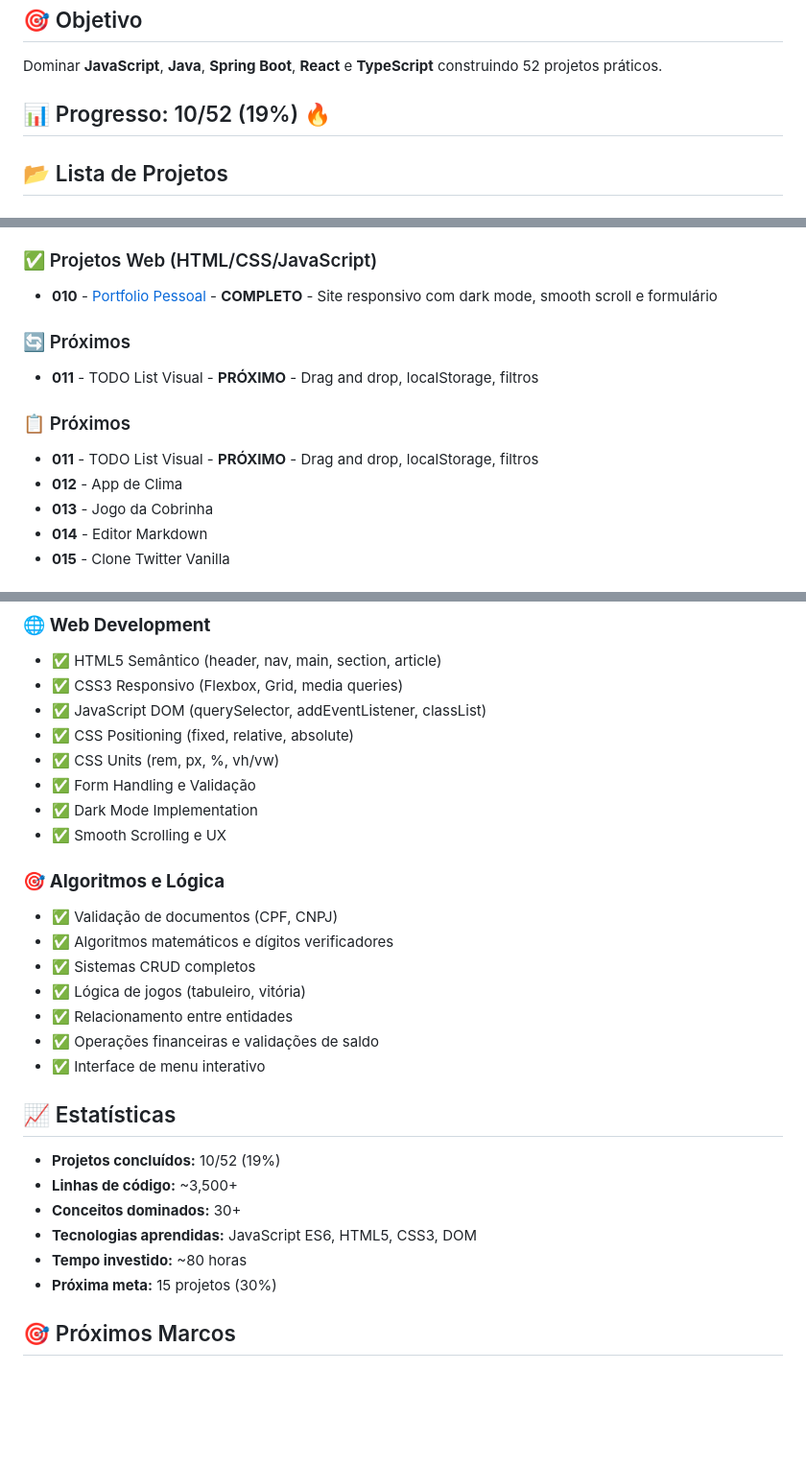
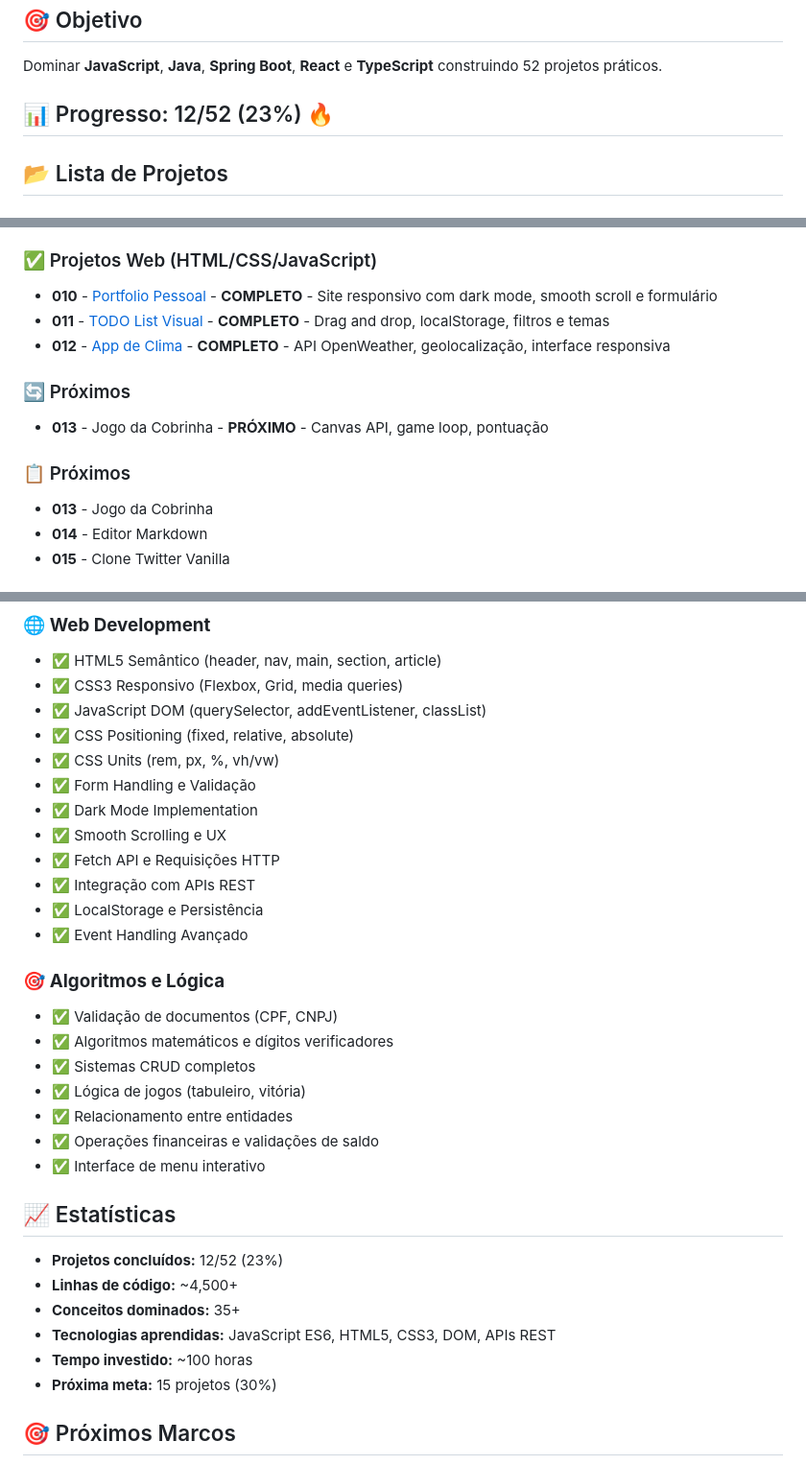
Before and after one commit to YuriiSantos/dev-journey-51-projeto, a Markdown page: README.md, 3 parts joined by grey strips. Shown at 96% size. GitHub-like rendering; blank space fills up the shorter version.

Commit message:
Atualização de README

```diff
--- a/README.md
+++ b/README.md
@@ -4,7 +4,7 @@
 
 Dominar **JavaScript**, **Java**, **Spring Boot**, **React** e **TypeScript** construindo 52 projetos práticos.
 
-## 📊 Progresso: 10/52 (19%) 🔥
+## 📊 Progresso: 12/52 (23%) 🔥
 
 ## 📂 Lista de Projetos
 
@@ -23,15 +23,15 @@ Dominar **JavaScript**, **Java**, **Spring Boot**, **React** e **TypeScript** co
 ### ✅ Projetos Web (HTML/CSS/JavaScript)
 
 - **010** - [Portfolio Pessoal](./projeto-010-portfolio-pessoal/) - **COMPLETO** - Site responsivo com dark mode, smooth scroll e formulário
+- **011** - [TODO List Visual](./projeto-011-todo-visual/) - **COMPLETO** - Drag and drop, localStorage, filtros e temas
+- **012** - [App de Clima](./projeto-012-app-clima/) - **COMPLETO** - API OpenWeather, geolocalização, interface responsiva
 
 ### 🔄 Próximos
 
-- **011** - TODO List Visual - **PRÓXIMO** - Drag and drop, localStorage, filtros
+- **013** - Jogo da Cobrinha - **PRÓXIMO** - Canvas API, game loop, pontuação
 
 ### 📋 Próximos
 
-- **011** - TODO List Visual - **PRÓXIMO** - Drag and drop, localStorage, filtros
-- **012** - App de Clima
 - **013** - Jogo da Cobrinha
 - **014** - Editor Markdown
 - **015** - Clone Twitter Vanilla
@@ -76,6 +76,10 @@ Dominar **JavaScript**, **Java**, **Spring Boot**, **React** e **TypeScript** co
 - ✅ Form Handling e Validação
 - ✅ Dark Mode Implementation
 - ✅ Smooth Scrolling e UX
+- ✅ Fetch API e Requisições HTTP
+- ✅ Integração com APIs REST
+- ✅ LocalStorage e Persistência
+- ✅ Event Handling Avançado
 
 ### 🎯 **Algoritmos e Lógica**
 
@@ -89,11 +93,11 @@ Dominar **JavaScript**, **Java**, **Spring Boot**, **React** e **TypeScript** co
 
 ## 📈 Estatísticas
 
-- **Projetos concluídos:** 10/52 (19%)
-- **Linhas de código:** ~3,500+
-- **Conceitos dominados:** 30+
-- **Tecnologias aprendidas:** JavaScript ES6, HTML5, CSS3, DOM
-- **Tempo investido:** ~80 horas
+- **Projetos concluídos:** 12/52 (23%)
+- **Linhas de código:** ~4,500+
+- **Conceitos dominados:** 35+
+- **Tecnologias aprendidas:** JavaScript ES6, HTML5, CSS3, DOM, APIs REST
+- **Tempo investido:** ~100 horas
 - **Próxima meta:** 15 projetos (30%)
 
 ## 🎯 Próximos Marcos
```
